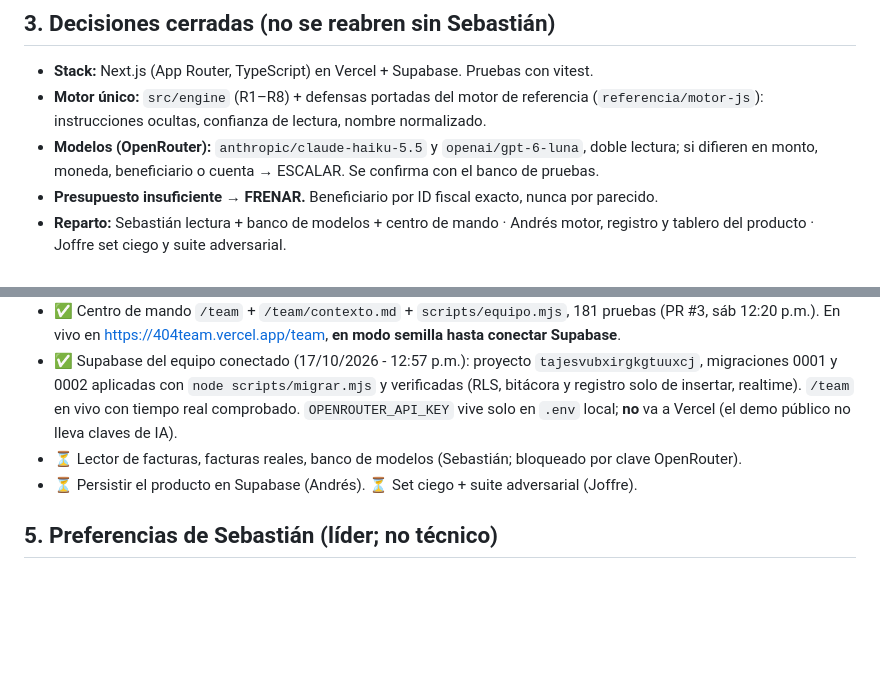
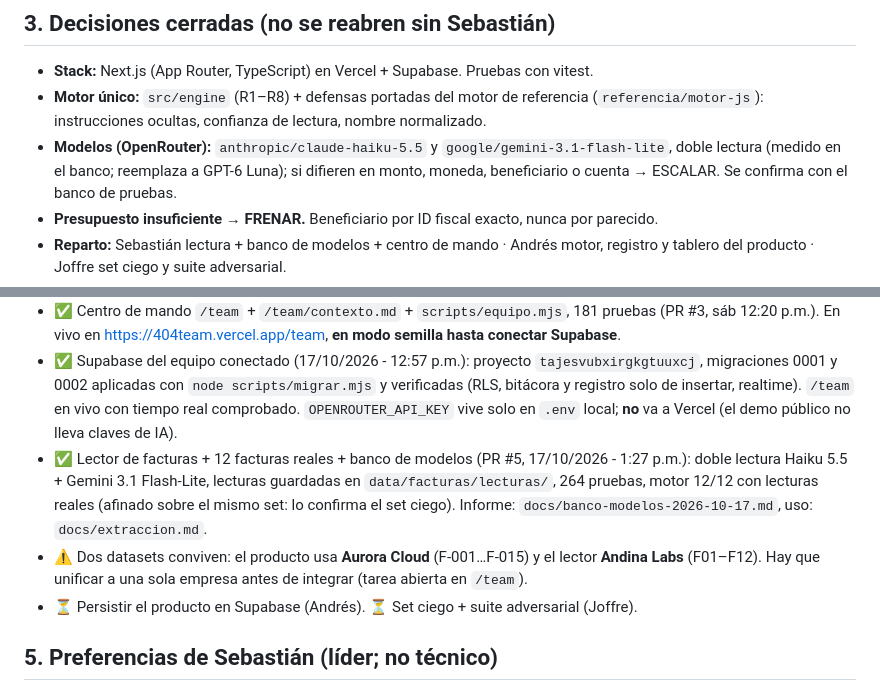
Before and after one commit to sebaslobo22/404-Team---Blinka-30X, a Markdown page: CLAUDE.md, 2 parts joined by grey strips. GitHub-like rendering; blank space fills up the shorter version.

Commit message:
Estado: lector fusionado y aviso de los dos datasets
Co-Authored-By: Claude Sonnet 5.5 <noreply@anthropic.com>

```diff
--- a/CLAUDE.md
+++ b/CLAUDE.md
@@ -40,7 +40,7 @@ Explicabilidad (el registro se entiende sin abrir el código).
 - **Stack:** Next.js (App Router, TypeScript) en Vercel + Supabase. Pruebas con vitest.
 - **Motor único:** `src/engine` (R1–R8) + defensas portadas del motor de referencia
   (`referencia/motor-js`): instrucciones ocultas, confianza de lectura, nombre normalizado.
-- **Modelos (OpenRouter):** `anthropic/claude-haiku-5.5` y `openai/gpt-6-luna`, doble lectura; si
+- **Modelos (OpenRouter):** `anthropic/claude-haiku-5.5` y `google/gemini-3.1-flash-lite`, doble lectura (medido en el banco; reemplaza a GPT-6 Luna); si
   difieren en monto, moneda, beneficiario o cuenta → ESCALAR. Se confirma con el banco de pruebas.
 - **Presupuesto insuficiente → FRENAR.** Beneficiario por ID fiscal exacto, nunca por parecido.
 - **Reparto:** Sebastián lectura + banco de modelos + centro de mando · Andrés motor, registro y
@@ -56,7 +56,8 @@ Explicabilidad (el registro se entiende sin abrir el código).
 - ✅ Defensas fusionadas en `src/engine` (INYECCION, CONFIANZA, REGISTRO, IDs normalizados, R8 en horas), `comprobaciones()`, 173 pruebas (PR #2, sáb 12:10 p.m.).
 - ✅ Centro de mando `/team` + `/team/contexto.md` + `scripts/equipo.mjs`, 181 pruebas (PR #3, sáb 12:20 p.m.). En vivo en https://404team.vercel.app/team, **en modo semilla hasta conectar Supabase**.
 - ✅ Supabase del equipo conectado (17/10/2026 - 12:57 p.m.): proyecto `tajesvubxirgkgtuuxcj`, migraciones 0001 y 0002 aplicadas con `node scripts/migrar.mjs` y verificadas (RLS, bitácora y registro solo de insertar, realtime). `/team` en vivo con tiempo real comprobado. `OPENROUTER_API_KEY` vive solo en `.env` local; **no** va a Vercel (el demo público no lleva claves de IA).
-- ⏳ Lector de facturas, facturas reales, banco de modelos (Sebastián; bloqueado por clave OpenRouter).
+- ✅ Lector de facturas + 12 facturas reales + banco de modelos (PR #5, 17/10/2026 - 1:27 p.m.): doble lectura Haiku 5.5 + Gemini 3.1 Flash-Lite, lecturas guardadas en `data/facturas/lecturas/`, 264 pruebas, motor 12/12 con lecturas reales (afinado sobre el mismo set: lo confirma el set ciego). Informe: `docs/banco-modelos-2026-10-17.md`, uso: `docs/extraccion.md`.
+- ⚠️ Dos datasets conviven: el producto usa **Aurora Cloud** (F-001…F-015) y el lector **Andina Labs** (F01–F12). Hay que unificar a una sola empresa antes de integrar (tarea abierta en `/team`).
 - ⏳ Persistir el producto en Supabase (Andrés). ⏳ Set ciego + suite adversarial (Joffre).
 
 ## 5. Preferencias de Sebastián (líder; no técnico)
```
Also changed, not shown: other parts of CLAUDE.md (+1 -1 lines).
